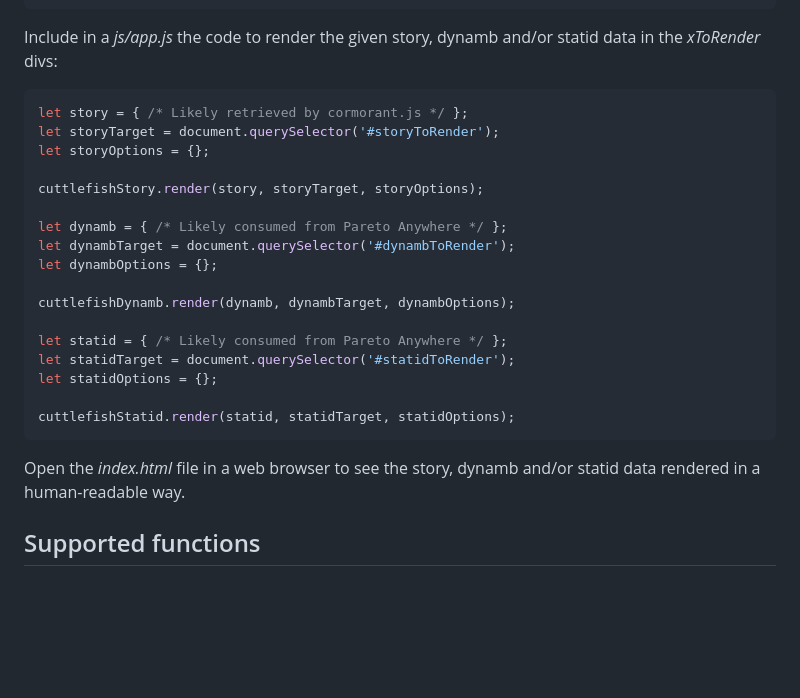
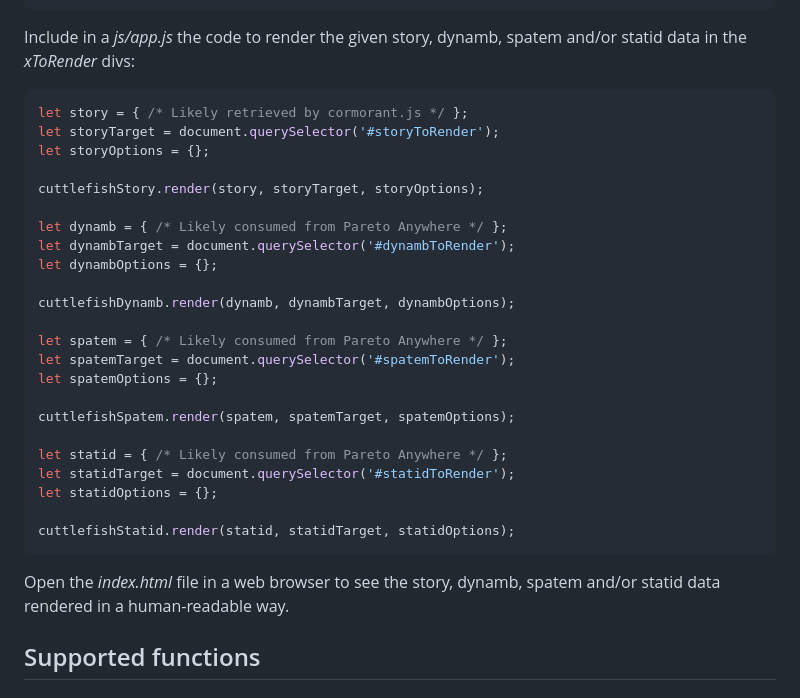
Before and after one commit to reelyactive/cuttlefish, a Markdown page: README.md, the part around the change printed below. Drawn GitHub-style; blank space fills up the shorter version.

Commit message:
Updated Hello cuttlefish with spatem

````diff
--- a/README.md
+++ b/README.md
@@ -34,7 +36,7 @@ Include in an _index.html_ file the required __cuttlefish-x__ scripts, the Font
 </html>
 ```
 
-Include in a _js/app.js_ the code to render the given story, dynamb and/or statid data in the _xToRender_ divs:
+Include in a _js/app.js_ the code to render the given story, dynamb, spatem and/or statid data in the _xToRender_ divs:
 
 ```javascript
 let story = { /* Likely retrieved by cormorant.js */ };
@@ -49,6 +51,12 @@ let dynambOptions = {};
 
 cuttlefishDynamb.render(dynamb, dynambTarget, dynambOptions);
 
+let spatem = { /* Likely consumed from Pareto Anywhere */ };
+let spatemTarget = document.querySelector('#spatemToRender');
+let spatemOptions = {};
+
+cuttlefishSpatem.render(spatem, spatemTarget, spatemOptions);
+
 let statid = { /* Likely consumed from Pareto Anywhere */ };
 let statidTarget = document.querySelector('#statidToRender');
 let statidOptions = {};
@@ -56,7 +64,7 @@ let statidOptions = {};
 cuttlefishStatid.render(statid, statidTarget, statidOptions);
 ```
 
-Open the _index.html_ file in a web browser to see the story, dynamb and/or statid data rendered in a human-readable way.
+Open the _index.html_ file in a web browser to see the story, dynamb, spatem and/or statid data rendered in a human-readable way.
 
 
 Supported functions
````
Also changed, not shown: other parts of README.md (+2 -0 lines).
